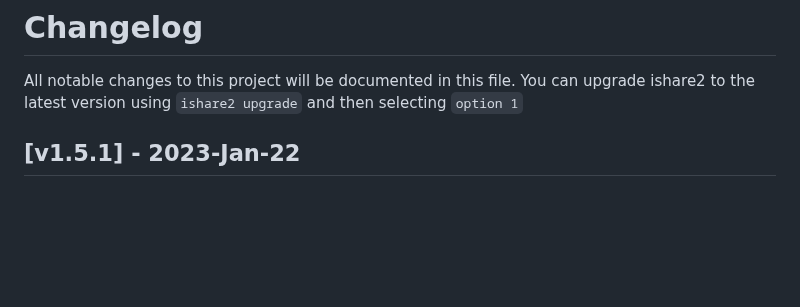
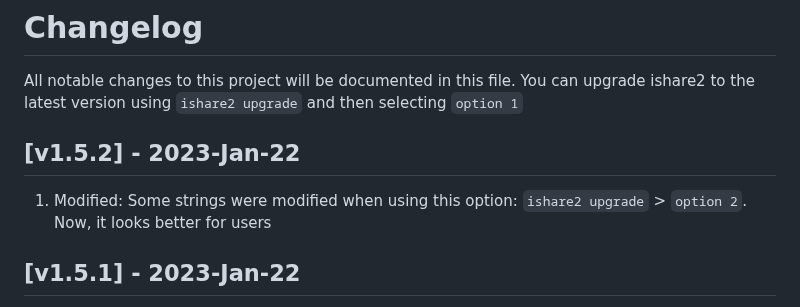
Before and after one commit to pnetlabrepo/ishare2, a Markdown page: CHANGELOG.md, the part around the change. GitHub-like rendering; blank space fills up the shorter version.

```diff
--- a/CHANGELOG.md
+++ b/CHANGELOG.md
@@ -1,5 +1,9 @@
 # Changelog
 All notable changes to this project will be documented in this file. You can upgrade ishare2 to the latest version using `ishare2 upgrade` and then selecting `option 1`
+
+## [v1.5.2] - 2023-Jan-22
+
+1) Modified: Some strings were modified when using this option: `ishare2 upgrade` > `option 2`. Now, it looks better for users
 
 ## [v1.5.1] - 2023-Jan-22
 
```
